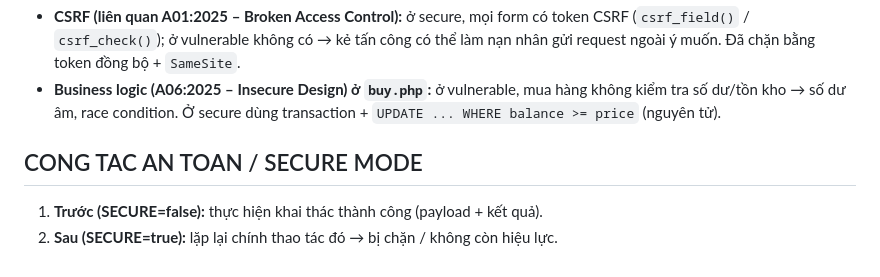
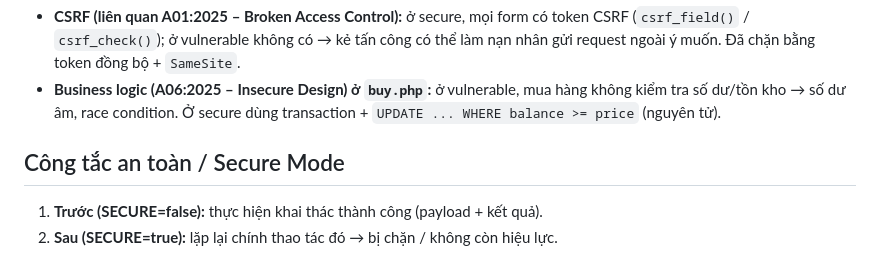
Before and after one commit to konbanwavioletchan/vuonxanh-owasp, a Markdown page: SECURITY.md, the part around the change. GitHub-like rendering.

Commit message:
Initial commit

```diff
--- a/SECURITY.md
+++ b/SECURITY.md
@@ -190,7 +190,7 @@ Ngoài 5 lỗ hổng chính, chế độ secure còn minh họa thêm (thuộc O
   kiểm tra số dư/tồn kho → số dư âm, race condition. Ở secure dùng transaction +
   `UPDATE ... WHERE balance >= price` (nguyên tử).
 
-## CONG TAC AN TOAN / SECURE MODE
+## Công tắc an toàn / Secure Mode
 
 1. **Trước (SECURE=false):** thực hiện khai thác thành công (payload + kết quả).
 2. **Sau (SECURE=true):** lặp lại chính thao tác đó → bị chặn / không còn hiệu lực.
```
